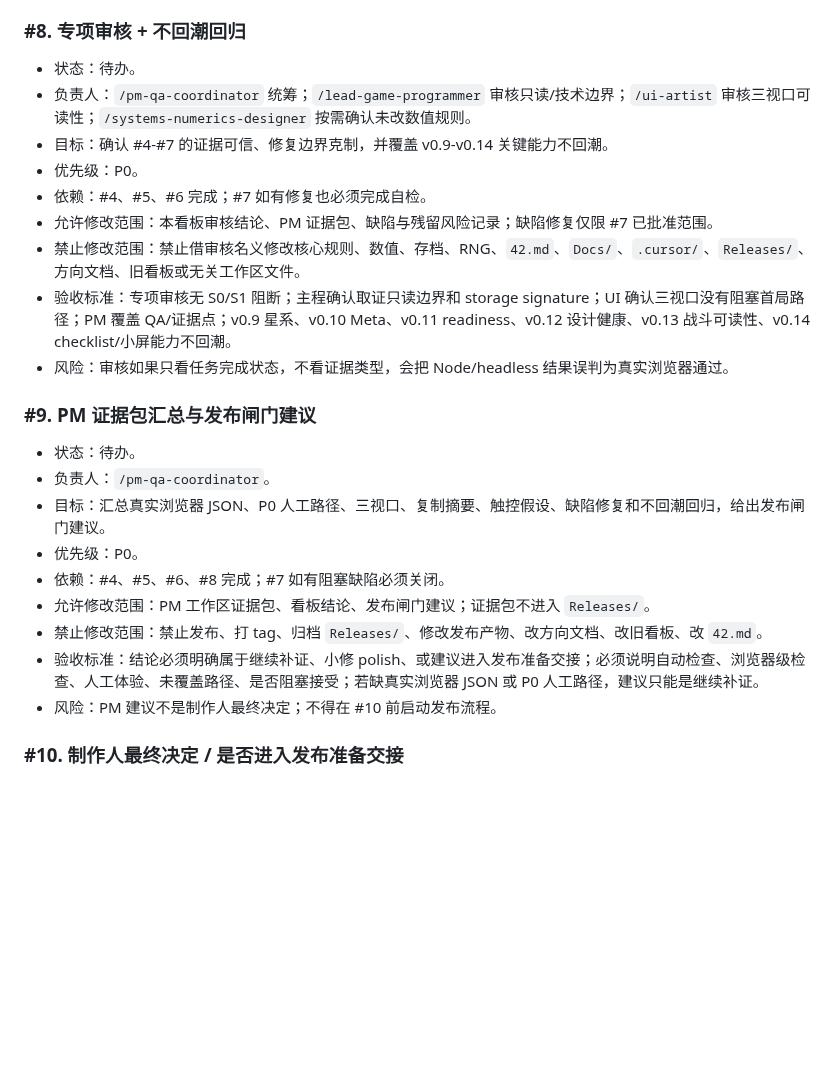
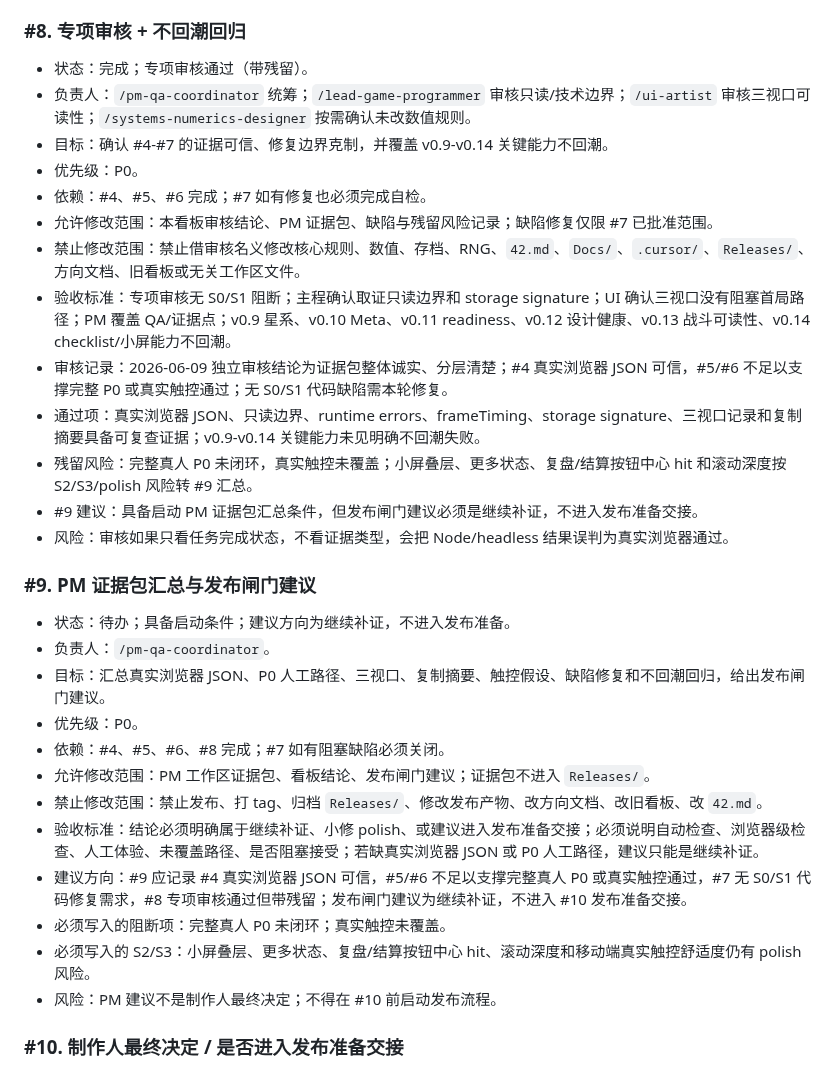
Before and after one commit to Ax72864/SDSpaceGame, a Markdown page: Workspaces/pm-qa-coordinator/v0.15.0-browser-evidence-gate-kanban.md, the part around one of its changes. Rendered like a GitHub page; blank space fills up the shorter version.

```diff
--- a/Workspaces/pm-qa-coordinator/v0.15.0-browser-evidence-gate-kanban.md
+++ b/Workspaces/pm-qa-coordinator/v0.15.0-browser-evidence-gate-kanban.md
@@ -203,7 +216,7 @@
 
 ### #8. 专项审核 + 不回潮回归
 
-- 状态：待办。
+- 状态：完成；专项审核通过（带残留）。
 - 负责人：`/pm-qa-coordinator` 统筹；`/lead-game-programmer` 审核只读/技术边界；`/ui-artist` 审核三视口可读性；`/systems-numerics-designer` 按需确认未改数值规则。
 - 目标：确认 #4-#7 的证据可信、修复边界克制，并覆盖 v0.9-v0.14 关键能力不回潮。
 - 优先级：P0。
@@ -211,11 +224,15 @@
 - 允许修改范围：本看板审核结论、PM 证据包、缺陷与残留风险记录；缺陷修复仅限 #7 已批准范围。
 - 禁止修改范围：禁止借审核名义修改核心规则、数值、存档、RNG、`42.md`、`Docs/`、`.cursor/`、`Releases/`、方向文档、旧看板或无关工作区文件。
 - 验收标准：专项审核无 S0/S1 阻断；主程确认取证只读边界和 storage signature；UI 确认三视口没有阻塞首局路径；PM 覆盖 QA/证据点；v0.9 星系、v0.10 Meta、v0.11 readiness、v0.12 设计健康、v0.13 战斗可读性、v0.14 checklist/小屏能力不回潮。
+- 审核记录：2026-06-09 独立审核结论为证据包整体诚实、分层清楚；#4 真实浏览器 JSON 可信，#5/#6 不足以支撑完整 P0 或真实触控通过；无 S0/S1 代码缺陷需本轮修复。
+- 通过项：真实浏览器 JSON、只读边界、runtime errors、frameTiming、storage signature、三视口记录和复制摘要具备可复查证据；v0.9-v0.14 关键能力未见明确不回潮失败。
+- 残留风险：完整真人 P0 未闭环，真实触控未覆盖；小屏叠层、更多状态、复盘/结算按钮中心 hit 和滚动深度按 S2/S3/polish 风险转 #9 汇总。
+- #9 建议：具备启动 PM 证据包汇总条件，但发布闸门建议必须是继续补证，不进入发布准备交接。
 - 风险：审核如果只看任务完成状态，不看证据类型，会把 Node/headless 结果误判为真实浏览器通过。
 
 ### #9. PM 证据包汇总与发布闸门建议
 
-- 状态：待办。
+- 状态：待办；具备启动条件；建议方向为继续补证，不进入发布准备。
 - 负责人：`/pm-qa-coordinator`。
 - 目标：汇总真实浏览器 JSON、P0 人工路径、三视口、复制摘要、触控假设、缺陷修复和不回潮回归，给出发布闸门建议。
 - 优先级：P0。
@@ -223,6 +240,9 @@
 - 允许修改范围：PM 工作区证据包、看板结论、发布闸门建议；证据包不进入 `Releases/`。
 - 禁止修改范围：禁止发布、打 tag、归档 `Releases/`、修改发布产物、改方向文档、改旧看板、改 `42.md`。
 - 验收标准：结论必须明确属于继续补证、小修 polish、或建议进入发布准备交接；必须说明自动检查、浏览器级检查、人工体验、未覆盖路径、是否阻塞接受；若缺真实浏览器 JSON 或 P0 人工路径，建议只能是继续补证。
+- 建议方向：#9 应记录 #4 真实浏览器 JSON 可信，#5/#6 不足以支撑完整真人 P0 或真实触控通过，#7 无 S0/S1 代码修复需求，#8 专项审核通过但带残留；发布闸门建议为继续补证，不进入 #10 发布准备交接。
+- 必须写入的阻断项：完整真人 P0 未闭环；真实触控未覆盖。
+- 必须写入的 S2/S3：小屏叠层、更多状态、复盘/结算按钮中心 hit、滚动深度和移动端真实触控舒适度仍有 polish 风险。
 - 风险：PM 建议不是制作人最终决定；不得在 #10 前启动发布流程。
 
 ### #10. 制作人最终决定 / 是否进入发布准备交接
```
Also changed, not shown: other parts of Workspaces/pm-qa-coordinator/v0.15.0-browser-evidence-gate-kanban.md (+16 -3 lines).
